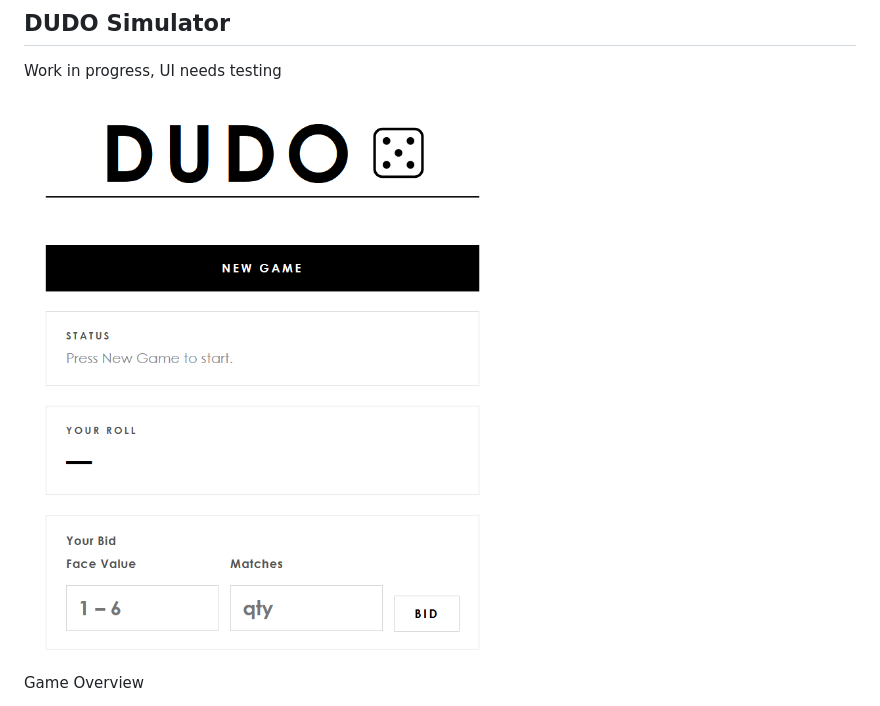
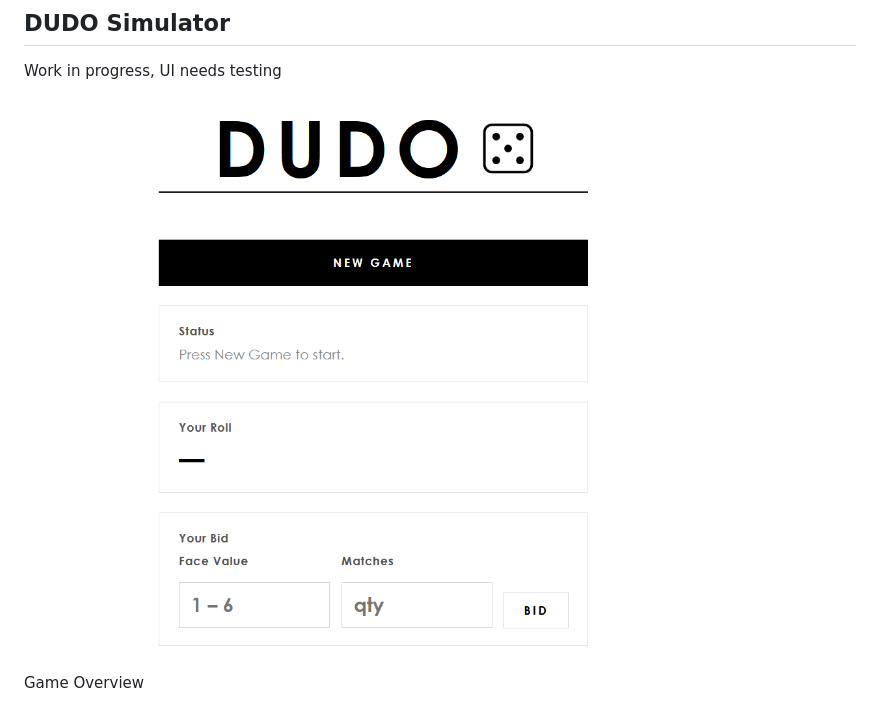
Before and after one commit to marcosmuniz1/DUDO, a Markdown page: README.md, the part around the change. Drawn GitHub-style; pictures changed too: image-1.png (added).

Commit message:
swapped some uppercases to lowercases in UI, updated screenshot in readme

```diff
--- a/README.md
+++ b/README.md
@@ -2,7 +2,7 @@
 
 Work in progress, UI needs testing
 
-![alt text](image.png)
+![alt text](image-1.png)
 
 Game Overview
 
```
Also changed, not shown: 1 other file.
